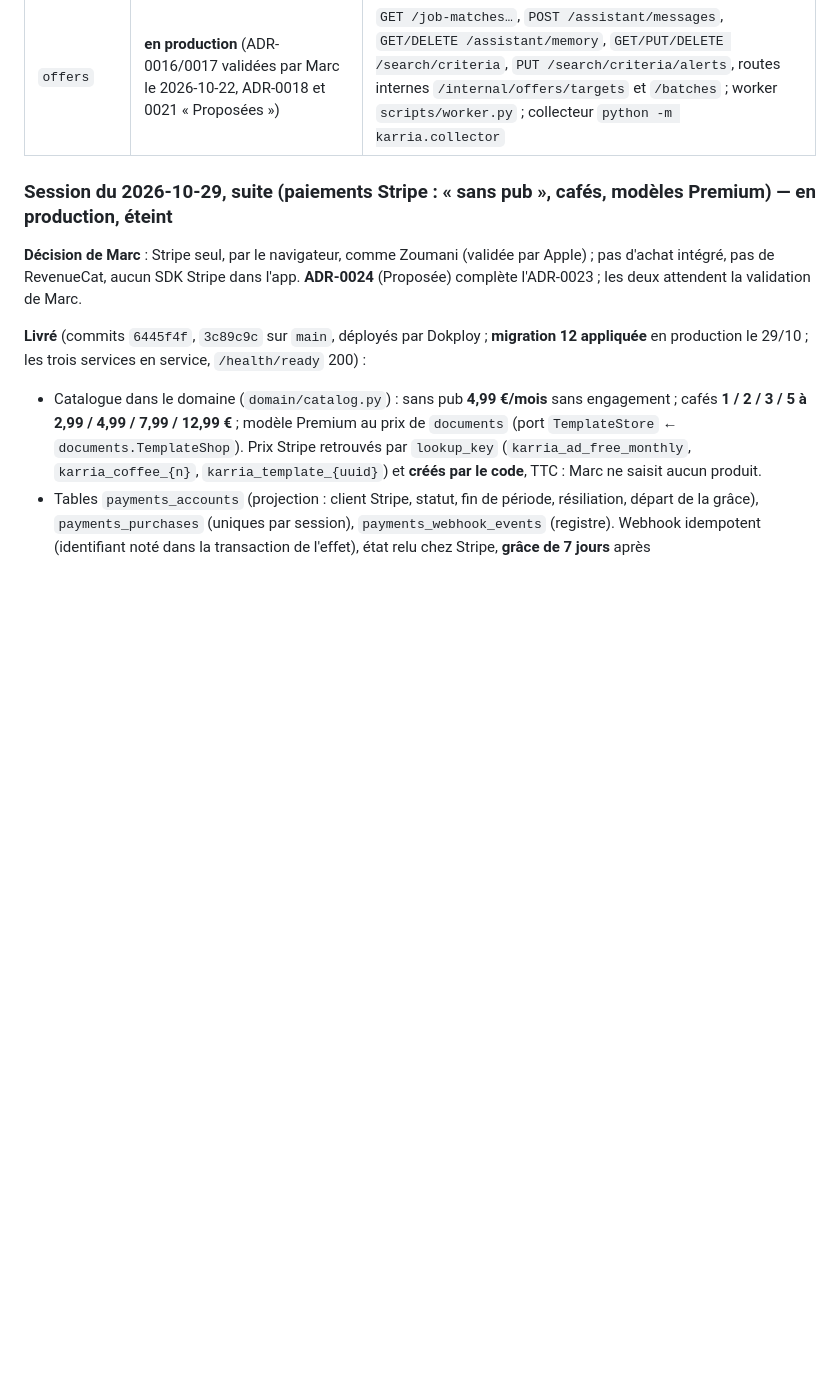
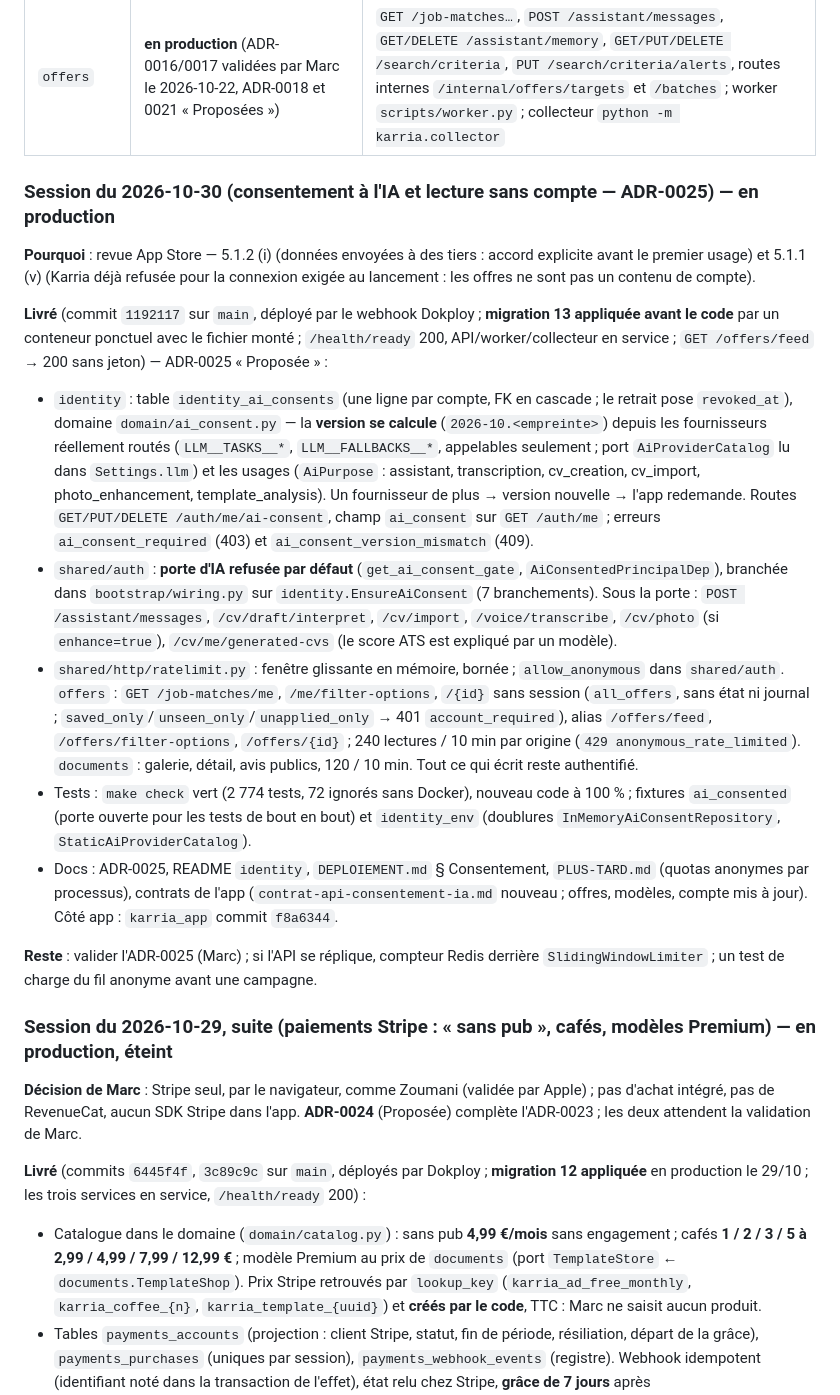
Before and after one commit to Youorus/Karria-api-full, a Markdown page: docs/REPRISE.md, the part around one of its changes. Rendered like a GitHub page; blank space fills up the shorter version.

Commit message:
docs(reprise): consentement à l'IA et lecture sans compte — passation du 2026-10-30

```diff
--- a/docs/REPRISE.md
+++ b/docs/REPRISE.md
@@ -25,6 +25,46 @@ font foi : `karria_app/docs/contrat-api-*.md`.
 | `documents` | **en production** (ADR-0020 acceptée le 2026-10-24) | `GET /templates/`, `GET /templates/{id}`, `POST /templates/{id}/view\|preview`, `GET /templates/{id}/reviews`, `GET/POST /user-templates/me`, `GET/PUT /user-templates/me/selected`, `POST/GET /cv/me/generated-cvs`, `GET/DELETE /cv/me/generated-cvs/{id}`, internes `POST/GET /internal/templates` (jeton `DOCUMENTS__ADMIN_TOKEN`) ; travaux `documents.ingest_template`, `documents.explain_ats` ; commande `python -m scripts.templates` |
 | `payments` | **en production, éteint** (ADR-0023 + **ADR-0024** « Proposées » ; sans `PAYMENTS__SECRET_KEY` → 503 et `enabled: false`) | `GET /payments/catalog`, `POST /payments/checkout-session`, `GET /payments/status/{id}`, `GET /payments/me`, `POST /payments/portal-session` (session requise), `GET /payments/return` (page publique), `POST /payments/webhook` (signature Stripe) |
 | `offers`   | **en production** (ADR-0016/0017 validées par Marc le 2026-10-22, ADR-0018 et 0021 « Proposées ») | `GET /job-matches…`, `POST /assistant/messages`, `GET/DELETE /assistant/memory`, `GET/PUT/DELETE /search/criteria`, `PUT /search/criteria/alerts`, routes internes `/internal/offers/targets` et `/batches` ; worker `scripts/worker.py` ; collecteur `python -m karria.collector` |
+
+### Session du 2026-10-30 (consentement à l'IA et lecture sans compte — ADR-0025) — en production
+
+**Pourquoi** : revue App Store — 5.1.2 (i) (données envoyées à des tiers : accord explicite
+avant le premier usage) et 5.1.1 (v) (Karria déjà refusée pour la connexion exigée au
+lancement : les offres ne sont pas un contenu de compte).
+
+**Livré** (commit `1192117` sur `main`, déployé par le webhook Dokploy ; **migration 13
+appliquée avant le code** par un conteneur ponctuel avec le fichier monté ; `/health/ready`
+200, API/worker/collecteur en service ; `GET /offers/feed` → 200 sans jeton) — ADR-0025
+« Proposée » :
+
+- `identity` : table `identity_ai_consents` (une ligne par compte, FK en cascade ; le
+  retrait pose `revoked_at`), domaine `domain/ai_consent.py` — la **version se calcule**
+  (`2026-10.<empreinte>`) depuis les fournisseurs réellement routés (`LLM__TASKS__*`,
+  `LLM__FALLBACKS__*`, appelables seulement ; port `AiProviderCatalog` lu dans `Settings.llm`)
+  et les usages (`AiPurpose` : assistant, transcription, cv_creation, cv_import,
+  photo_enhancement, template_analysis). Un fournisseur de plus → version nouvelle →
+  l'app redemande. Routes `GET/PUT/DELETE /auth/me/ai-consent`, champ `ai_consent` sur
+  `GET /auth/me` ; erreurs `ai_consent_required` (403) et `ai_consent_version_mismatch` (409).
+- `shared/auth` : **porte d'IA refusée par défaut** (`get_ai_consent_gate`,
+  `AiConsentedPrincipalDep`), branchée dans `bootstrap/wiring.py` sur
+  `identity.EnsureAiConsent` (7 branchements). Sous la porte : `POST /assistant/messages`,
+  `/cv/draft/interpret`, `/cv/import`, `/voice/transcribe`, `/cv/photo` (si
+  `enhance=true`), `/cv/me/generated-cvs` (le score ATS est expliqué par un modèle).
+- `shared/http/ratelimit.py` : fenêtre glissante en mémoire, bornée ; `allow_anonymous`
+  dans `shared/auth`. `offers` : `GET /job-matches/me`, `/me/filter-options`, `/{id}` sans
+  session (`all_offers`, sans état ni journal ; `saved_only`/`unseen_only`/`unapplied_only`
+  → 401 `account_required`), alias `/offers/feed`, `/offers/filter-options`, `/offers/{id}` ;
+  240 lectures / 10 min par origine (`429 anonymous_rate_limited`). `documents` : galerie,
+  détail, avis publics, 120 / 10 min. Tout ce qui écrit reste authentifié.
+- Tests : `make check` vert (2 774 tests, 72 ignorés sans Docker), nouveau code à 100 % ;
+  fixtures `ai_consented` (porte ouverte pour les tests de bout en bout) et `identity_env`
+  (doublures `InMemoryAiConsentRepository`, `StaticAiProviderCatalog`).
+- Docs : ADR-0025, README `identity`, `DEPLOIEMENT.md` § Consentement, `PLUS-TARD.md`
+  (quotas anonymes par processus), contrats de l'app (`contrat-api-consentement-ia.md`
+  nouveau ; offres, modèles, compte mis à jour). Côté app : `karria_app` commit `f8a6344`.
+
+**Reste** : valider l'ADR-0025 (Marc) ; si l'API se réplique, compteur Redis derrière
+`SlidingWindowLimiter` ; un test de charge du fil anonyme avant une campagne.
 
 ### Session du 2026-10-29, suite (paiements Stripe : « sans pub », cafés, modèles Premium) — en production, éteint
 
```
Also changed, not shown: other parts of docs/REPRISE.md (+2 -2 lines).
